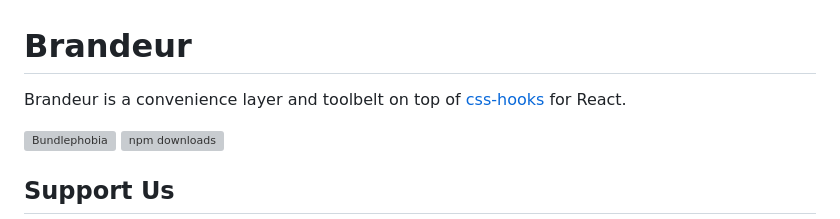
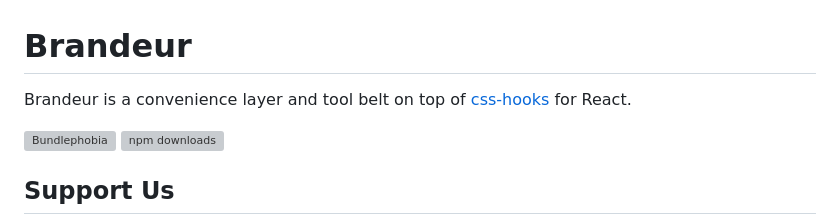
Before and after one commit to robinweser/brandeur, a Markdown page: README.md, the part around the change. Drawn GitHub-style; grey boxes are pictures that could not be loaded.

Commit message:
fix typo

```diff
--- a/README.md
+++ b/README.md
@@ -1,6 +1,6 @@
 # Brandeur
 
-Brandeur is a convenience layer and toolbelt on top of [css-hooks](https://css-hooks.com) for React.
+Brandeur is a convenience layer and tool belt on top of [css-hooks](https://css-hooks.com) for React.
 
 <a href="https://bundlephobia.com/result?p=brandeur@latest"><img alt="Bundlephobia" src="https://img.shields.io/bundlephobia/minzip/brandeur.svg"></a> <img alt="npm downloads" src="https://img.shields.io/npm/dm/brandeur.svg">
 
```
